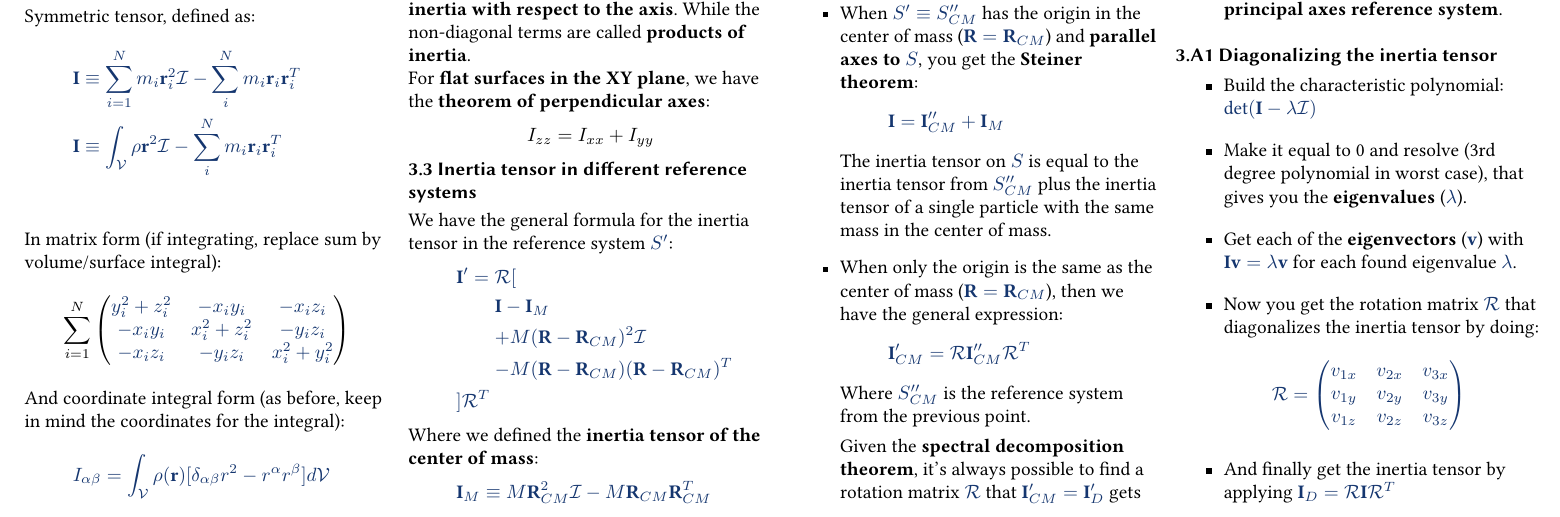
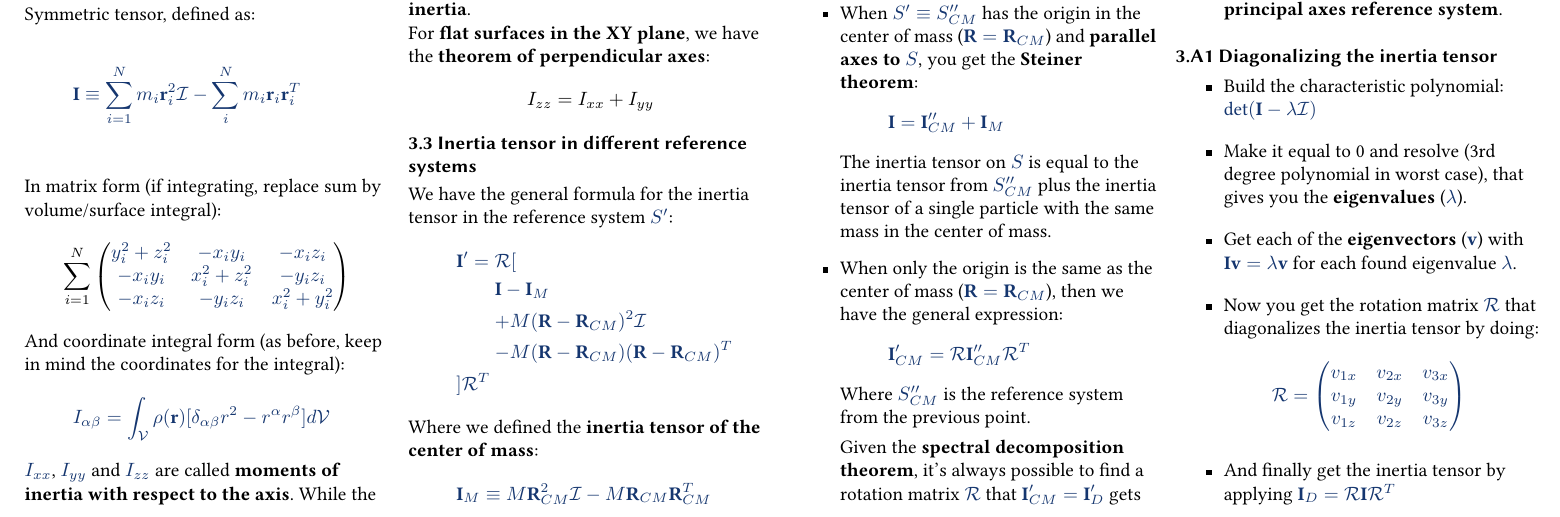
Before and after one commit to david-caro/physics, a LaTeX document (Physical mechanics/summary.tex): part of page 2 of 2, cut so that both start at the same text. The pictures show the PDF file Physical mechanics/summary.pdf that the author committed with the source.

Commit message:
mechanics: remove bad formula

```diff
--- a/Physical mechanics/summary.tex
+++ b/Physical mechanics/summary.tex
@@ -186,10 +186,11 @@ Note that for non-euclidean coordinates we have different $d\mathcal{V}$, so the
 
 \subsection*{3.2 Inertia tensor}
 Symmetric tensor, defined as:
+
 \begin{gather*}
   \textbf{I} \equiv \sum_{i=1}^{N} m_i\textbf{r}_i^2\mathcal{I} - \sum_{i}^{N}m_i\textbf{r}_i\textbf{r}_i^T\\
-  \textbf{I} \equiv \int_{\mathcal{V}} \rho\textbf{r}^2\mathcal{I} - \sum_{i}^{N}m_i\textbf{r}_i\textbf{r}_i^T\\
 \end{gather*}
+
 In matrix form (if integrating, replace sum by volume/surface integral):
 $$
   \sum_{i=1}^{N}
```
Also changed, not shown: Physical mechanics/summary.pdf. Lines whose indentation alone changed are shown as unchanged.
